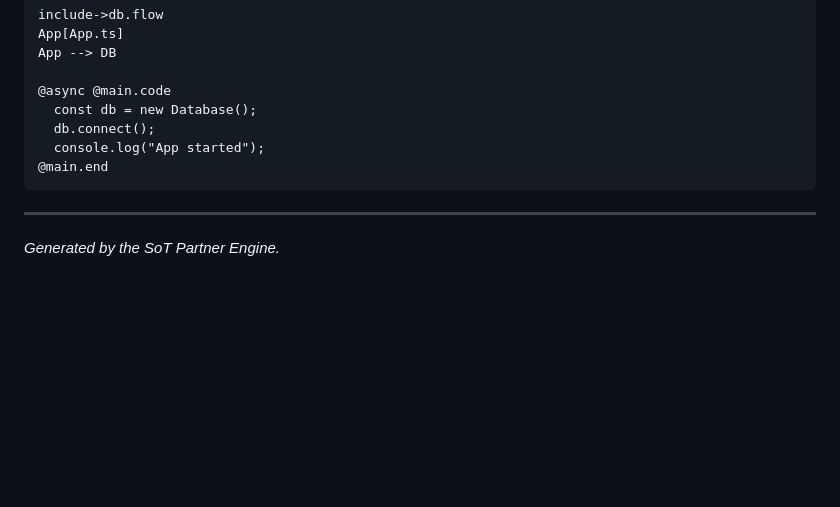
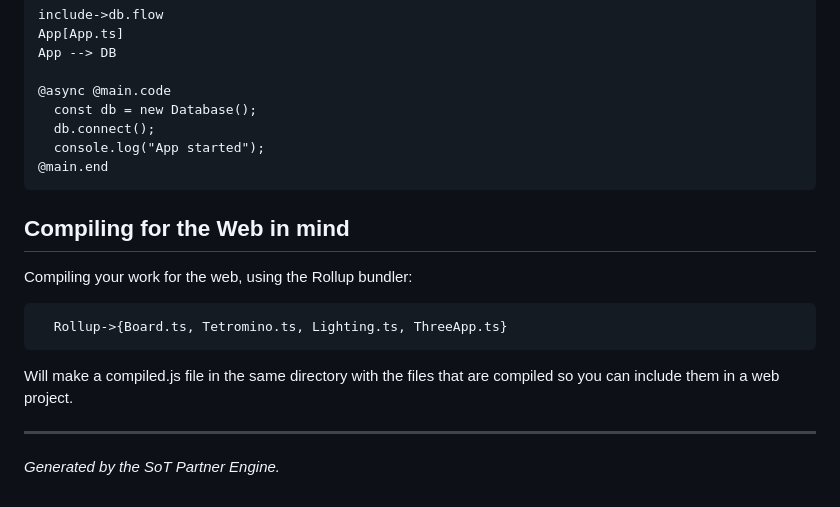
Before and after one commit to JAFisher/SoT, a Markdown page: README.md, the part around the change. GitHub-like rendering; blank space fills up the shorter version.

Commit message:
small readme changes

````diff
--- a/README.md
+++ b/README.md
@@ -234,5 +234,14 @@ App --> DB
 @main.end
 ```
 
+## Compiling for the Web in mind
+
+Compiling your work for the web, using the Rollup bundler:
+```text
+  Rollup->{Board.ts, Tetromino.ts, Lighting.ts, ThreeApp.ts}
+```
+
+Will make a compiled.js file in the same directory with the files that are compiled so you can include them in a web project.
+
 ---
 *Generated by the SoT Partner Engine.*
````
